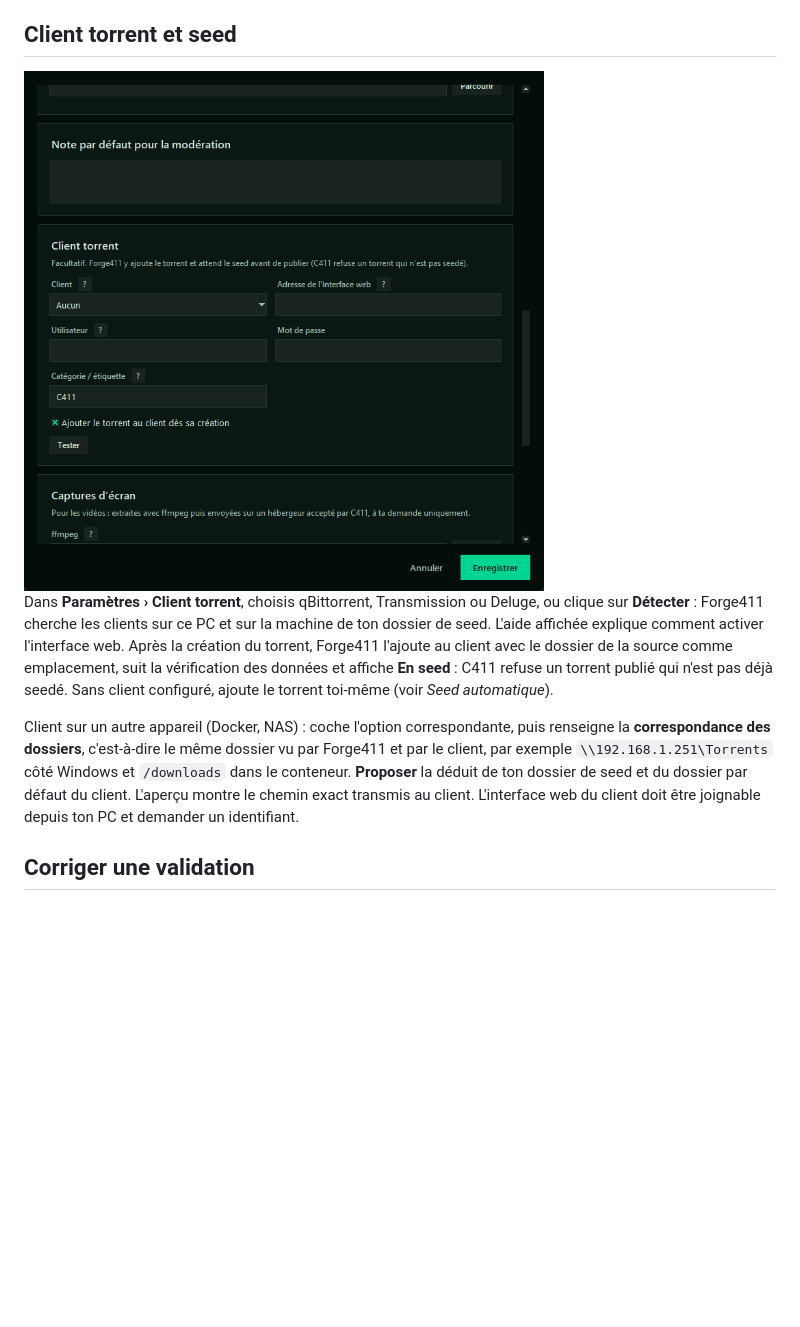
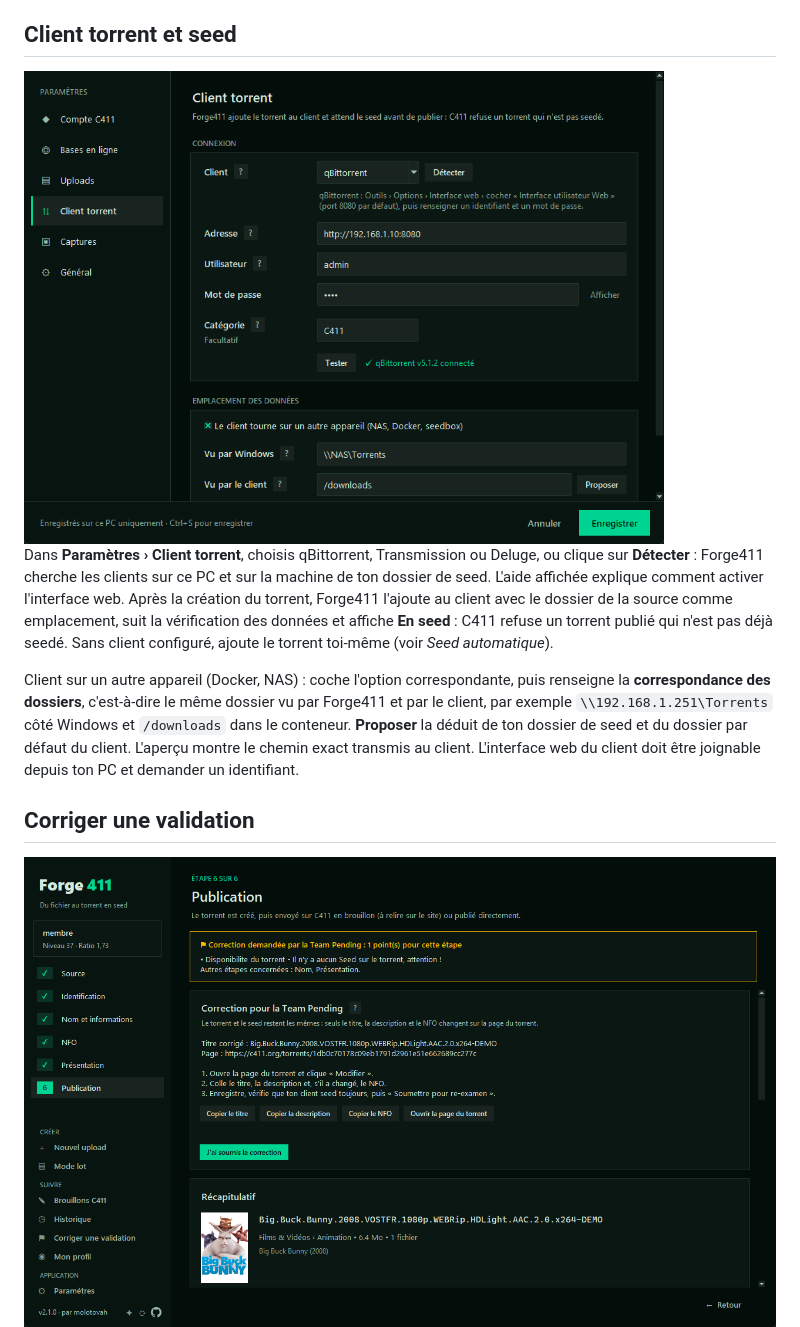
Before and after one commit to molotovah/Forge411, a Markdown page: README.md, the part around one of its changes. Rendered like a GitHub page; pictures changed too: docs/screenshots/18-parametres-client.png, docs/screenshots/24-correction.png (added); blank space fills up the shorter version.

Commit message:
Captures d'écran du README refaites sous Windows ; barre latérale plus compacte ; correction en tête de la Publication

```diff
--- a/README.md
+++ b/README.md
@@ -177,13 +177,15 @@ Forge411 crée le torrent, affiche ce qu'il reste à vérifier, puis l'envoie :
 
 ## Client torrent et seed
 
-<img src="docs/screenshots/18-parametres-client.png" width="520" alt="Client torrent">
+<img src="docs/screenshots/18-parametres-client.png" width="640" alt="Client torrent">
 
 Dans **Paramètres › Client torrent**, choisis qBittorrent, Transmission ou Deluge, ou clique sur **Détecter** : Forge411 cherche les clients sur ce PC et sur la machine de ton dossier de seed. L'aide affichée explique comment activer l'interface web. Après la création du torrent, Forge411 l'ajoute au client avec le dossier de la source comme emplacement, suit la vérification des données et affiche **En seed** : C411 refuse un torrent publié qui n'est pas déjà seedé. Sans client configuré, ajoute le torrent toi-même (voir *Seed automatique*).
 
 Client sur un autre appareil (Docker, NAS) : coche l'option correspondante, puis renseigne la **correspondance des dossiers**, c'est-à-dire le même dossier vu par Forge411 et par le client, par exemple `\\192.168.1.251\Torrents` côté Windows et `/downloads` dans le conteneur. **Proposer** la déduit de ton dossier de seed et du dossier par défaut du client. L'aperçu montre le chemin exact transmis au client. L'interface web du client doit être joignable depuis ton PC et demander un identifiant.
 
 ## Corriger une validation
+
+<img src="docs/screenshots/24-correction.png" width="820" alt="Corriger une validation">
 
 Quand la Team Pending passe ton torrent en **Modification demandée**, clique sur **Corriger une validation** (menu Suivre, ou **Corriger** dans l'Historique). Choisis l'upload et colle le message de la Team Pending, copié depuis *Discussion de modération* sur la page du torrent. Forge411 rouvre l'assistant sur cet upload : le .torrent et le seed restent les mêmes. Chaque étape affiche les points qui la concernent. À l'étape Publication, copie le titre, la description et le NFO corrigés, puis ouvre la page du torrent. Clique sur **Modifier**, colle, enregistre, puis clique sur **Soumettre pour re-examen**. L'API C411 ne permet pas de modifier un torrent à ta place.
 
```
Also changed, not shown: other parts of README.md (+2 -2 lines), docs/screenshots/08-presentation.png, docs/screenshots/09-publication.png, docs/screenshots/10-parametres.png, 2 other files.
